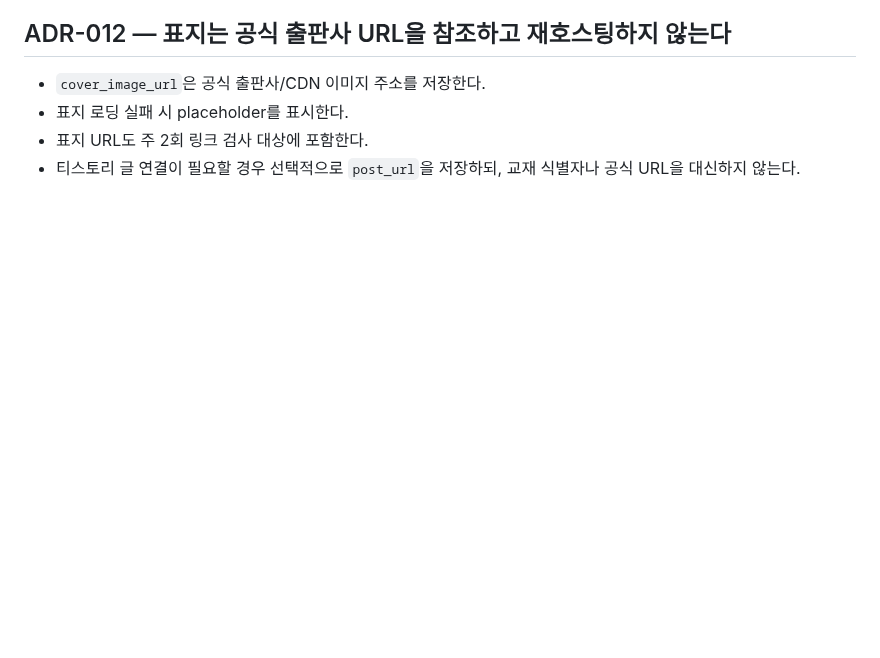
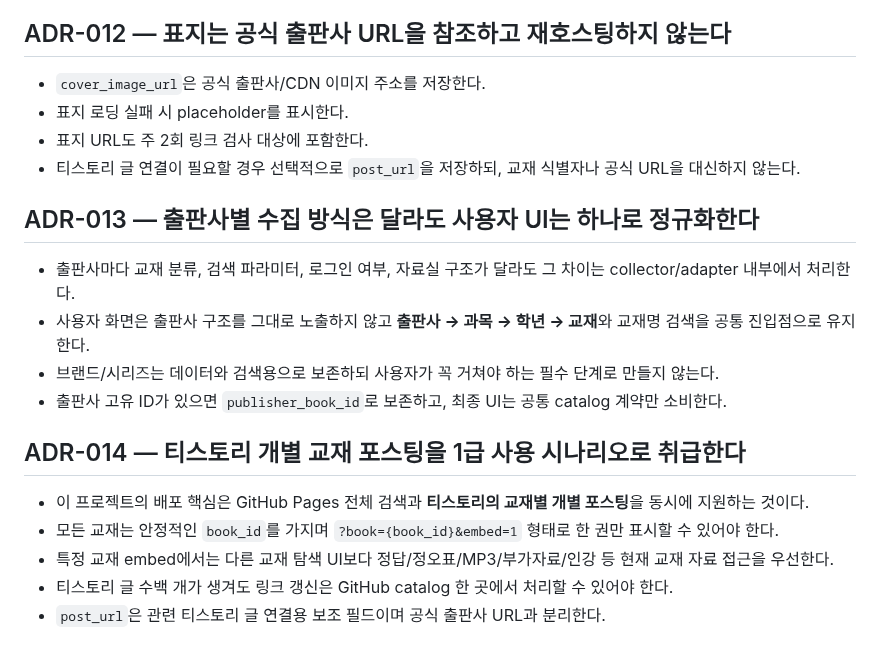
Before and after one commit to david12448/answer-link-index, a Markdown page: docs/DECISIONS.md, the part around the change. Rendered like a GitHub page; blank space fills up the shorter version.

Commit message:
docs: make normalized UI and Tistory posts core principles

```diff
--- a/docs/DECISIONS.md
+++ b/docs/DECISIONS.md
@@ -63,3 +63,16 @@
 - 표지 로딩 실패 시 placeholder를 표시한다.
 - 표지 URL도 주 2회 링크 검사 대상에 포함한다.
 - 티스토리 글 연결이 필요할 경우 선택적으로 `post_url`을 저장하되, 교재 식별자나 공식 URL을 대신하지 않는다.
+
+## ADR-013 — 출판사별 수집 방식은 달라도 사용자 UI는 하나로 정규화한다
+- 출판사마다 교재 분류, 검색 파라미터, 로그인 여부, 자료실 구조가 달라도 그 차이는 collector/adapter 내부에서 처리한다.
+- 사용자 화면은 출판사 구조를 그대로 노출하지 않고 **출판사 → 과목 → 학년 → 교재**와 교재명 검색을 공통 진입점으로 유지한다.
+- 브랜드/시리즈는 데이터와 검색용으로 보존하되 사용자가 꼭 거쳐야 하는 필수 단계로 만들지 않는다.
+- 출판사 고유 ID가 있으면 `publisher_book_id`로 보존하고, 최종 UI는 공통 catalog 계약만 소비한다.
+
+## ADR-014 — 티스토리 개별 교재 포스팅을 1급 사용 시나리오로 취급한다
+- 이 프로젝트의 배포 핵심은 GitHub Pages 전체 검색과 **티스토리의 교재별 개별 포스팅**을 동시에 지원하는 것이다.
+- 모든 교재는 안정적인 `book_id`를 가지며 `?book={book_id}&embed=1` 형태로 한 권만 표시할 수 있어야 한다.
+- 특정 교재 embed에서는 다른 교재 탐색 UI보다 정답/정오표/MP3/부가자료/인강 등 현재 교재 자료 접근을 우선한다.
+- 티스토리 글 수백 개가 생겨도 링크 갱신은 GitHub catalog 한 곳에서 처리할 수 있어야 한다.
+- `post_url`은 관련 티스토리 글 연결용 보조 필드이며 공식 출판사 URL과 분리한다.
```
